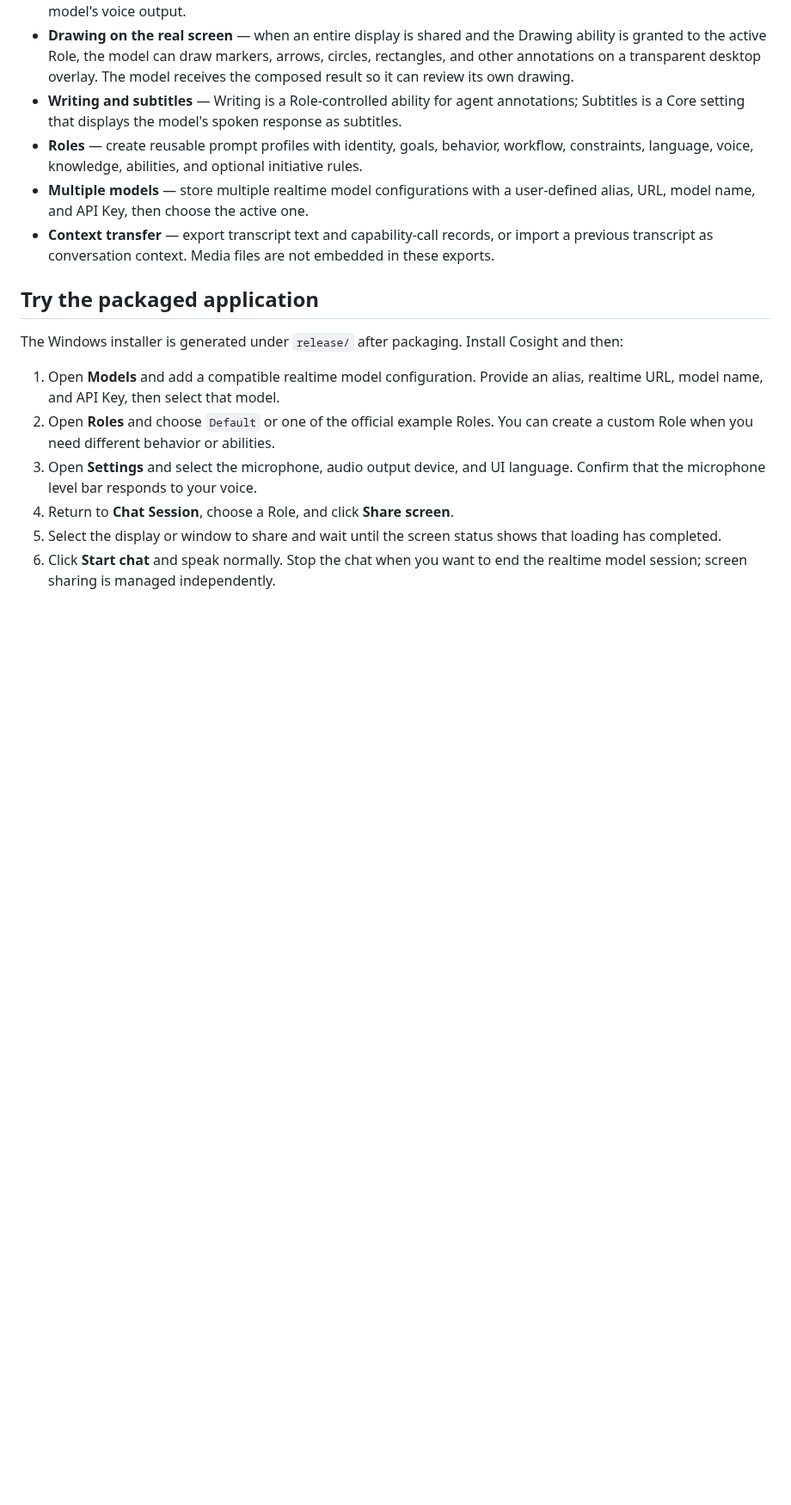
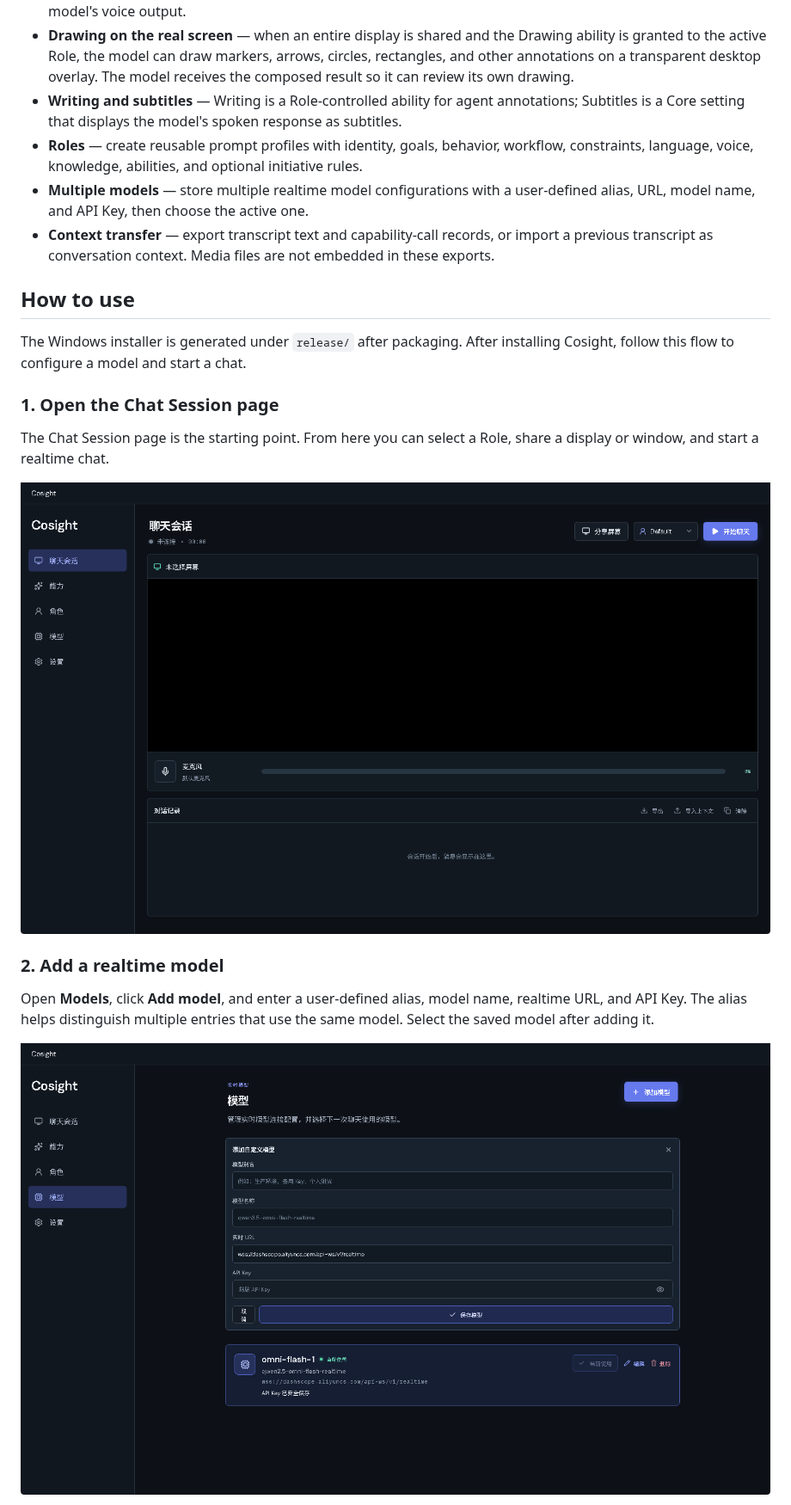
Before and after one commit to MrGood4U/cosight, a Markdown page: README.md, the part around one of its changes. Shown at 86% size. Drawn GitHub-style; pictures changed too: docs/images/01-home.png (added), docs/images/02-model-configuration.png (added); blank space fills up the shorter version.

Commit message:
docs: add usage guide screenshots

```diff
--- a/README.md
+++ b/README.md
@@ -34,19 +34,23 @@ the next.
   or import a previous transcript as conversation context. Media files are not
   embedded in these exports.
 
-## Try the packaged application
+## How to use
 
-The Windows installer is generated under `release/` after packaging. Install
-Cosight and then:
+The Windows installer is generated under `release/` after packaging. After
+installing Cosight, follow this flow to configure a model and start a chat.
 
-1. Open **Models** and add a compatible realtime model configuration. Provide
-   an alias, realtime URL, model name, and API Key, then select that model.
-2. Open **Roles** and choose `Default` or one of the official example Roles.
-   You can create a custom Role when you need different behavior or abilities.
-3. Open **Settings** and select the microphone, audio output device, and UI
-   language. Confirm that the microphone level bar responds to your voice.
-4. Return to **Chat Session**, choose a Role, and click **Share screen**.
-5. Select the display or window to share and wait until the screen status shows
-   that loading has completed.
-6. Click **Start chat** and speak normally. Stop the chat when you want to end
-   the realtime model session; screen sharing is managed independently.
+### 1. Open the Chat Session page
+
+The Chat Session page is the starting point. From here you can select a Role,
+share a display or window, and start a realtime chat.
+
+![Cosight Chat Session page](docs/images/01-home.png)
+
+### 2. Add a realtime model
+
+Open **Models**, click **Add model**, and enter a user-defined alias, model
+name, realtime URL, and API Key. The alias helps distinguish multiple entries
+that use the same model. Select the saved model after adding it.
+
+![Cosight model configuration page](docs/images/02-model-configuration.png)
+
```
Also changed, not shown: other parts of README.md (+29 -0 lines), README_zh.md (+37 -9 lines), docs/images/03-role-configuration.png (added), docs/images/04-home-role-selection.png (added), docs/images/05-settings.png (added).
